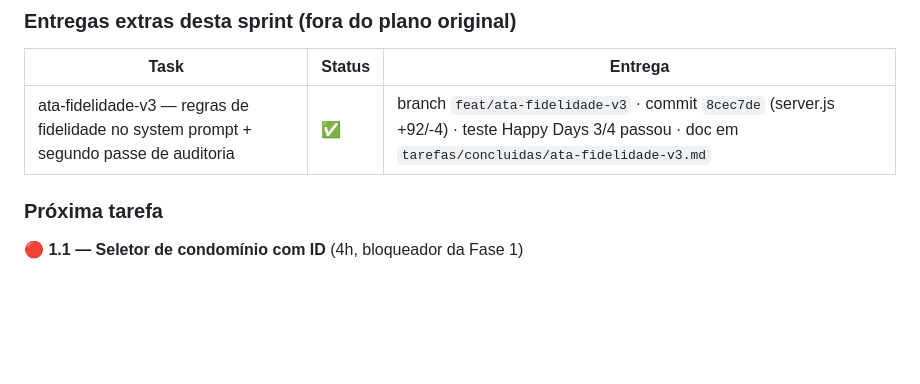
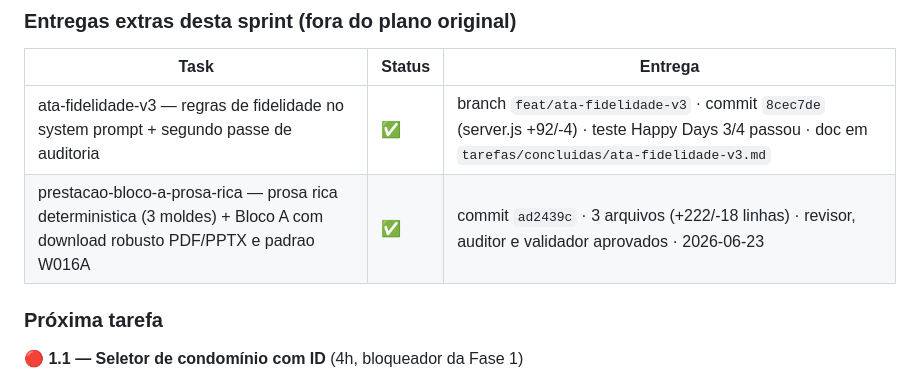
Before and after one commit to MatheusMelo2903/service-hub, a Markdown page: MISSION_CONTROL.md, the part around the change. GitHub-like rendering; blank space fills up the shorter version.

```diff
--- a/MISSION_CONTROL.md
+++ b/MISSION_CONTROL.md
@@ -18,6 +18,7 @@
 | Task | Status | Entrega |
 |---|---|---|
 | ata-fidelidade-v3 — regras de fidelidade no system prompt + segundo passe de auditoria | ✅ | branch `feat/ata-fidelidade-v3` · commit `8cec7de` (server.js +92/-4) · teste Happy Days 3/4 passou · doc em `tarefas/concluidas/ata-fidelidade-v3.md` |
+| prestacao-bloco-a-prosa-rica — prosa rica deterministica (3 moldes) + Bloco A com download robusto PDF/PPTX e padrao W016A | ✅ | commit `ad2439c` · 3 arquivos (+222/-18 linhas) · revisor, auditor e validador aprovados · 2026-06-23 |
 
 ### Próxima tarefa
 🔴 **1.1 — Seletor de condomínio com ID** (4h, bloqueador da Fase 1)
```
Also changed, not shown: CHANGELOG.md (+26 -0 lines).
